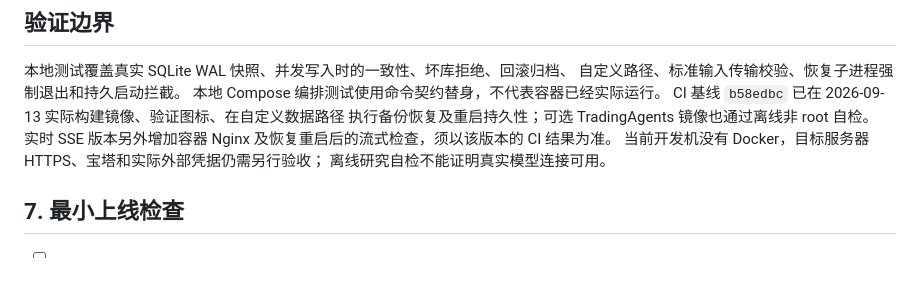
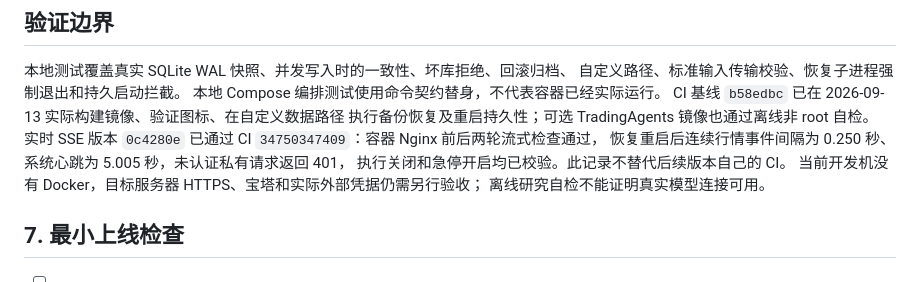
Before and after one commit to jiangjunxuan/open-perp-desk, a Markdown page: docs/DEPLOYMENT.md, the part around the change. Rendered like a GitHub page.

```diff
--- a/docs/DEPLOYMENT.md
+++ b/docs/DEPLOYMENT.md
@@ -326,7 +326,9 @@ Demo Worker。任何实盘试运行必须另行
 本地 Compose 编排测试使用命令契约替身，不代表容器已经实际运行。
 CI 基线 `b58edbc` 已在 2026-09-13 实际构建镜像、验证图标、在自定义数据路径
 执行备份恢复及重启持久性；可选 TradingAgents 镜像也通过离线非 root 自检。
-实时 SSE 版本另外增加容器 Nginx 及恢复重启后的流式检查，须以该版本的 CI 结果为准。
+实时 SSE 版本 `0c4280e` 已通过 CI `34750347409`：容器 Nginx 前后两轮流式检查通过，
+恢复重启后连续行情事件间隔为 0.250 秒、系统心跳为 5.005 秒，未认证私有请求返回 401，
+执行关闭和急停开启均已校验。此记录不替代后续版本自己的 CI。
 当前开发机没有 Docker，目标服务器 HTTPS、宝塔和实际外部凭据仍需另行验收；
 离线研究自检不能证明真实模型连接可用。
 
```
Also changed, not shown: docs/REALTIME.md (+6 -0 lines), docs/ROADMAP.md (+1 -1 lines).
